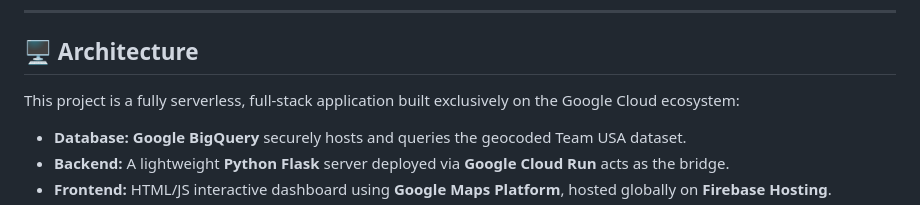
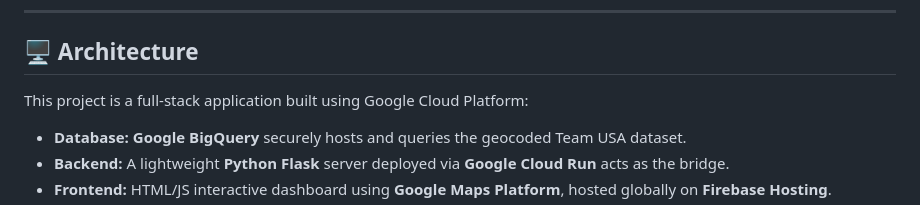
Before and after one commit to r-o-g-e-r-y-a-n-g/hometown-success-engine, a Markdown page: README.md, the part around the change. Drawn GitHub-style.

```diff
--- a/README.md
+++ b/README.md
@@ -16,7 +16,7 @@ Every sports champion starts somewhere. Have you ever wondered if the place you
 ---
 
 ## 🖥️ Architecture
-This project is a fully serverless, full-stack application built exclusively on the Google Cloud ecosystem:
+This project is a full-stack application built using Google Cloud Platform:
 * **Database:** **Google BigQuery** securely hosts and queries the geocoded Team USA dataset.
 * **Backend:** A lightweight **Python Flask** server deployed via **Google Cloud Run** acts as the bridge.
 * **Frontend:** HTML/JS interactive dashboard using **Google Maps Platform**, hosted globally on **Firebase Hosting**.
```
